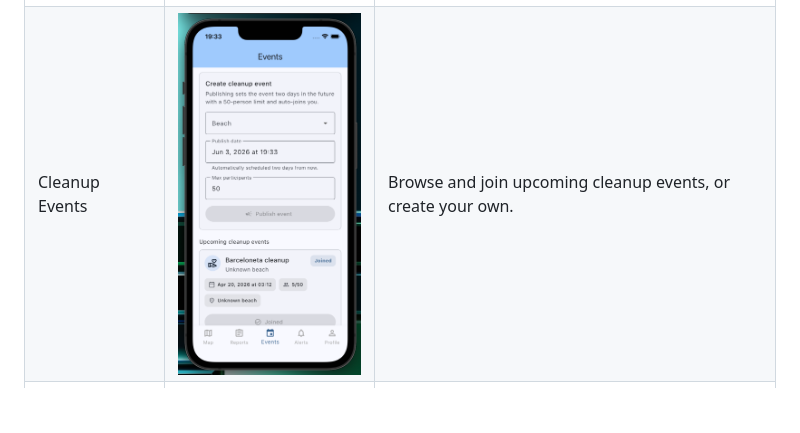
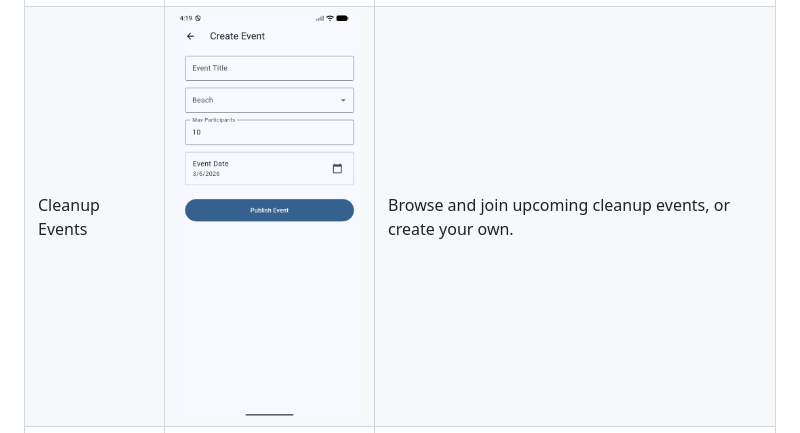
Before and after one commit to gjorgiandonovski/CoastGuardFlutterApp, a Markdown page: README.md, the part around the change. GitHub-like rendering; blank space fills up the shorter version.

Commit message:
Change Cleanup Events screenshot in README
Updated the screenshot for the 'Cleanup Events' section in the README.

```diff
--- a/README.md
+++ b/README.md
@@ -23,7 +23,7 @@ Compared to existing apps like Clean Swell (Ocean Conservancy) or Marine Debris
 | Beach Details | ![Beach details](docs/screenshots/beach-details.png) | Beach detail page with cleanliness score, risk level, current weather, and community updates. |
 | Reports | ![Reports screen](docs/screenshots/reports-screen.png) | Browse submitted environmental reports with severity indicators and quick access to create a new report. |
 | Report Issue | ![Report issue](docs/screenshots/report-issue.png) | Report an environmental issue by selecting a beach, category, severity, and description. |
-| Cleanup Events | ![Cleanup events](docs/screenshots/cleanup-events.png) | Browse and join upcoming cleanup events, or create your own. |
+| Cleanup Events | ![Cleanup events](docs/screenshots/create_event.png) | Browse and join upcoming cleanup events, or create your own. |
 | Notifications | ![Notifications](docs/screenshots/notifications.png) | In-app notifications feed for report status updates and event activity. |
 | Profile | ![Profile](docs/screenshots/profile-photo.png) | User profile with report and event history. Admin users can access the dashboard from here. |
 
```
